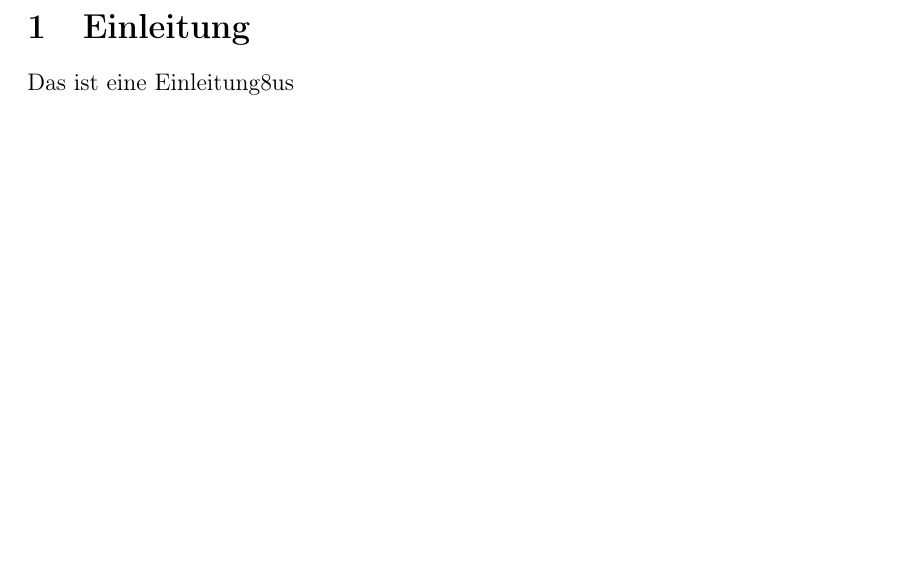
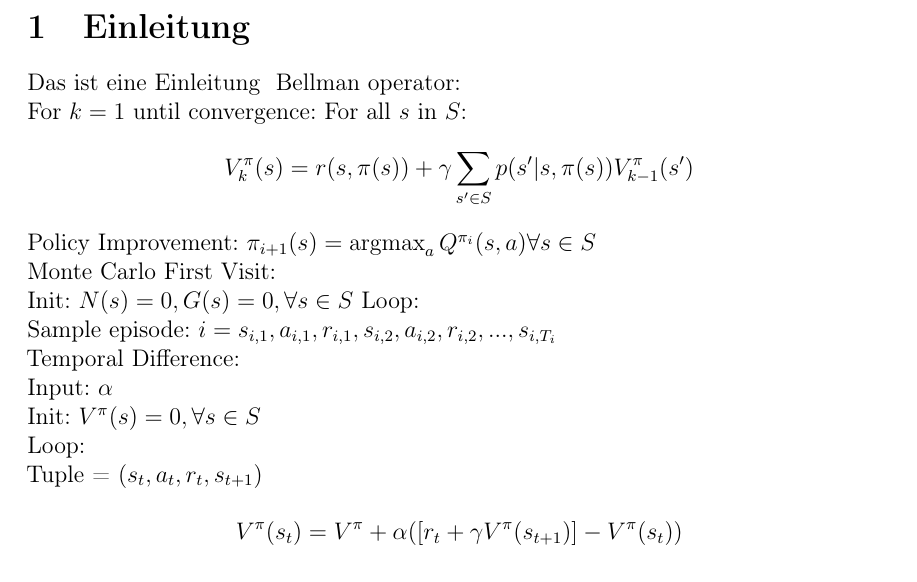
Before and after one commit to kono94/rl-bachelor-thesis, a LaTeX document (main.tex, which reads formular.tex, part1/einleitung.tex): part of page 4 of 6, cut so that both start at the same text, the shorter picture padded with empty space. Compiled offline with pdfLaTeX.

Commit message:
add first collection of formulars for TD and MC

```diff
--- /dev/null
+++ b/formular.tex
@@ -0,0 +1,19 @@
+Bellman operator: \\
+For $k=1$ until convergence:
+For all $s$ in $S$:
+\[V_{k}^{\pi }(s)= r(s, \pi(s)) + \gamma \sum_{{s}'\in S}{ p({s}'|s, \pi (s))V_{k-1}^{\pi }({s}')}\]
+
+\noindent Policy Improvement: $\pi_{i+1 }(s)= \argmax_a Q^{\pi_{i}}(s,a) \forall s \in S$
+\\
+\noindent Monte Carlo First Visit: \\
+Init: $ N(s) = 0, G(s) = 0, \forall s \in S $
+Loop: \\
+    Sample episode: $ i = s_{i,1}, a_{i,1}, r_{i,1}, s_{i,2}, a_{i,2}, r_{i,2}, ... , s_{i,T_i} $
+\\
+    Temporal Difference:\\
+Input: $\alpha$ \\
+Init: $ V^{\pi}(s)=0, \forall s \in S $ \\
+Loop: \\
+Tuple = $(s_{t},a_{t},r_{t},s_{t+1})$
+
+\[V^\pi(s_{t}) = V^{\pi} + \alpha([r_{t}+\gamma V^{\pi}(s_{t+1})] - V^{\pi}(s_{t}))\]
--- a/main.tex
+++ b/main.tex
@@ -16,6 +16,8 @@
 \setlength{\headheight}{21.4pt}
 \usepackage{apacite}
 \usepackage{eurosym}
+\usepackage{amsmath}
+\DeclareMathOperator*{\argmax}{argmax}
 
 \begin{document}
 \begin{titlepage}
@@ -51,7 +53,7 @@
 
 \section{Einleitung}
 \input{part1/einleitung.tex}
-
+\input{formular.tex}
 \pagebreak
 \section{Eigenständigkeitserklärung}
 Wir erklären hiermit,
--- a/part1/einleitung.tex
+++ b/part1/einleitung.tex
@@ -1 +1 @@
-Das ist eine Einleitung8us
+Das ist eine Einleitung
```
Also changed, not shown: out/main.pdf, 7 other files.
